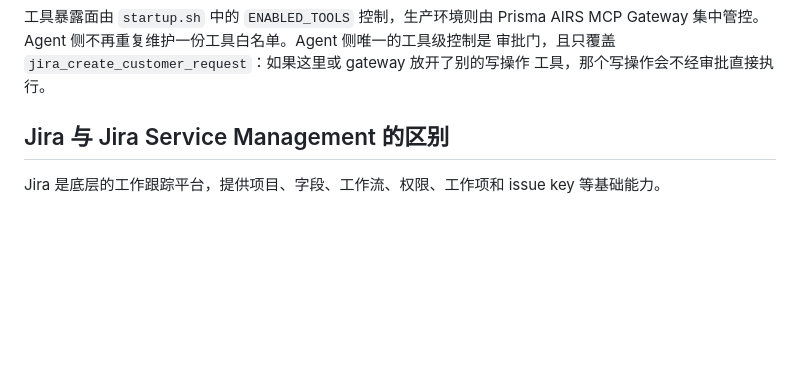
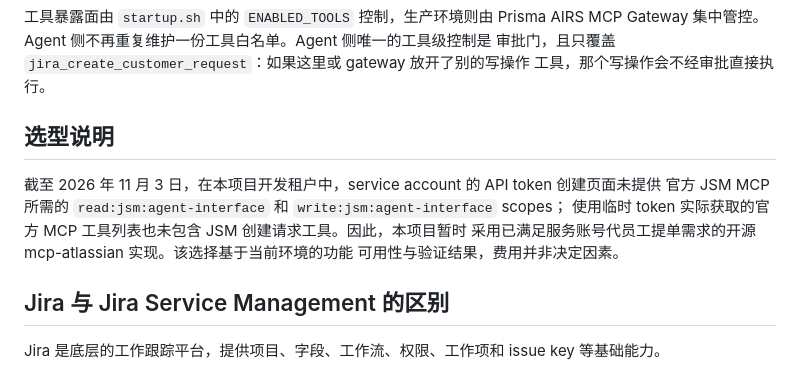
Before and after one commit to leonhanl/vitos-work-assistant, a Markdown page: services/jira-mcp-http/README.md, the part around the change. GitHub-like rendering; blank space fills up the shorter version.

Commit message:
feat: add selection criteria explanation for service account API token usage in README

```diff
--- a/services/jira-mcp-http/README.md
+++ b/services/jira-mcp-http/README.md
@@ -33,6 +33,14 @@ Bob 负责 IT 支持，不负责研发版本发布或迭代规划，因此不需
 Gateway 集中管控。Agent 侧不再重复维护一份工具白名单。Agent 侧唯一的工具级控制是
 审批门，且只覆盖 `jira_create_customer_request`：如果这里或 gateway 放开了别的写操作
 工具，那个写操作会不经审批直接执行。
+
+## 选型说明
+
+截至 2026 年 11 月 3 日，在本项目开发租户中，service account 的 API token 创建页面未提供
+官方 JSM MCP 所需的 `read:jsm:agent-interface` 和 `write:jsm:agent-interface` scopes；
+使用临时 token 实际获取的官方 MCP 工具列表也未包含 JSM 创建请求工具。因此，本项目暂时
+采用已满足服务账号代员工提单需求的开源 mcp-atlassian 实现。该选择基于当前环境的功能
+可用性与验证结果，费用并非决定因素。
 
 ## Jira 与 Jira Service Management 的区别
 
```
